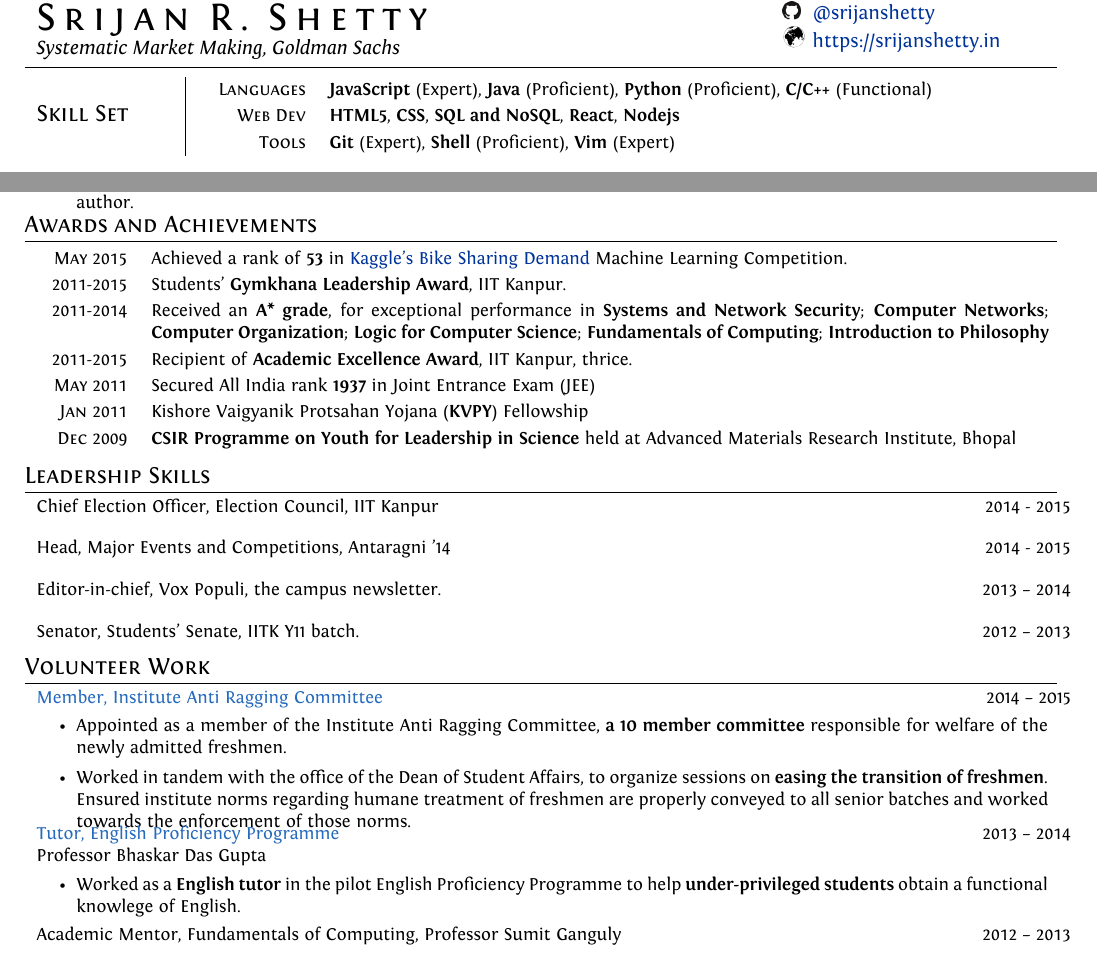
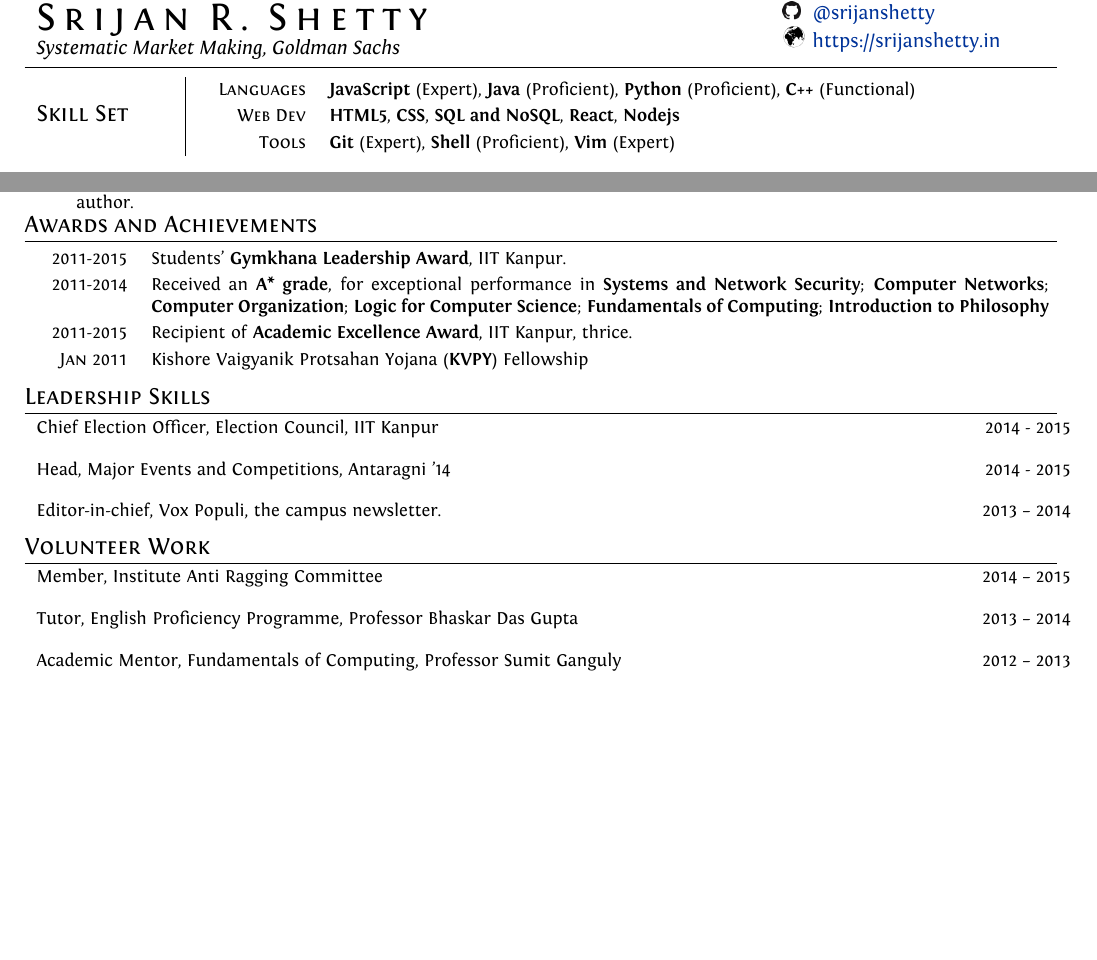
Before and after one commit to srijanshetty/cv, a LaTeX CV (cv.tex): two parts of pages 1 and 2 of 2, joined at a grey line, cut so that both start at the same text, the shorter picture padded with empty space. Compiled offline with XeLaTeX; an older LaTeX class or package is replaced by its successor.

Commit message:
Reduce prolixity

```diff
--- a/cv.tex
+++ b/cv.tex
@@ -163,28 +163,13 @@
         \itemlist {%
                 \textsc{\small Languages} %
                 & \textbf{JavaScript} (Expert), \textbf{Java} (Proficient), \textbf{Python} (Proficient),
-                  \textbf{C/C++} (Functional)\\
+                  \textbf{C++} (Functional)\\
                 \textsc{\small Web Dev} %
                 & \textbf{HTML5}, \textbf{CSS}, \textbf{SQL and NoSQL}, \textbf{React}, \textbf{Nodejs}\\
                 \textsc{\small Tools} %
                 & \textbf{Git} (Expert), \textbf{Shell} (Proficient), \textbf{Vim} (Expert)\\
             }
     }
-
-%----------------------------------------------------------------------------------------
-%   RELEVANT COURSES
-%----------------------------------------------------------------------------------------
-% \highlight
-%     {Courses}
-%     {\small
-%         \begin{tabular}{p{16.5cm}}
-%                 Operating Systems, Computer and Internet Security, Networks,
-%                 Compilers, Principles of Programming Languages, Computer Organization,
-%                 Computing Lab I \& II, Algorithms I \& II\\
-%
-%         \end{tabular}
-%     }
-%
 
 %----------------------------------------------------------------------------------------
 %	EDUCATION
@@ -467,9 +452,9 @@
 \section{Awards and Achievements}
 
 \itemlist {%
-    \textsc{\small May 2015}    & Achieved a rank of \textbf{53} in
-                                  \href{https://www.kaggle.com/c/bike-sharing-demand/leaderboard}
-                                  {Kaggle's Bike Sharing Demand} Machine Learning Competition. \\
+    % \textsc{\small May 2015}    & Achieved a rank of \textbf{53} in
+    %                               \href{https://www.kaggle.com/c/bike-sharing-demand/leaderboard}
+    %                               {Kaggle's Bike Sharing Demand} Machine Learning Competition. \\
     \textsc{\small 2011-2015}   & Students' \textbf{Gymkhana Leadership Award}, IIT Kanpur. \\
     \textsc{\small 2011-2014}   & Received an \textbf{A* grade}, for exceptional performance in
                                     \textbf{Systems and Network Security};
@@ -479,10 +464,10 @@
                                     \textbf{Fundamentals of Computing};
                                     \textbf{Introduction to Philosophy} \\
     \textsc{\small 2011-2015}   & Recipient of \textbf{Academic Excellence Award}, IIT Kanpur, thrice. \\
-    \textsc{\small May 2011}    & Secured All India rank \textbf{1937} in Joint Entrance Exam (JEE) \\
+    % \textsc{\small May 2011}    & Secured All India rank \textbf{1937} in Joint Entrance Exam (JEE) \\
     \textsc{\small Jan 2011}    & Kishore Vaigyanik Protsahan Yojana (\textbf{KVPY}) Fellowship \\
-    \textsc{\small Dec 2009}    & \textbf{CSIR Programme on Youth for Leadership in Science} held at
-                                  Advanced Materials Research Institute, Bhopal\\
+    % \textsc{\small Dec 2009}    & \textbf{CSIR Programme on Youth for Leadership in Science} held at
+    %                               Advanced Materials Research Institute, Bhopal\\
 
     % \textsc{\small 2014-2015}   & \textbf{Academic Excellence Award}, IIT Kanpur. \\
     % \textsc{\small 2014-2015}   & \textbf{Academic Excellence Award}, IIT Kanpur. \\
@@ -529,9 +514,9 @@
     {2013 -- 2014}
     {Editor-in-chief, Vox Populi, the campus newsletter.}
 
-\skill
-    {2012 -- 2013}
-    {Senator, Students' Senate, IITK Y11 batch.}
+% \skill
+%     {2012 -- 2013}
+%     {Senator, Students' Senate, IITK Y11 batch.}
 
 % \gitproject
 %     {2014 - 2015}
@@ -567,30 +552,39 @@
 
 \section{Volunteer Work}
 
-\gitproject
+\skill
     {2014 -- 2015}
     {Member, Institute Anti Ragging Committee}
-    {%
-        \begin{itemize}[leftmargin=\bulletspace{}]
-            \item Appointed as a member of the Institute Anti Ragging Committee, \textbf{a 10 member committee} responsible
-                for welfare of the newly admitted freshmen.
-            \item Worked in tandem with the office of the Dean of Student Affairs, to organize sessions
-                on \textbf{easing the transition of freshmen}.  Ensured institute norms regarding humane treatment
-                of freshmen are properly conveyed to all senior batches and worked towards the enforcement of those norms.
-        \end{itemize}
-    }
 
-\cproject
+% \gitproject
+%     {2014 -- 2015}
+%     {Member, Institute Anti Ragging Committee}
+%     {%
+%         \begin{itemize}[leftmargin=\bulletspace{}]
+%             \item Appointed as a member of the Institute Anti Ragging Committee, \textbf{a 10 member committee} responsible
+%                 for welfare of the newly admitted freshmen.
+%             \item Worked in tandem with the office of the Dean of Student Affairs, to organize sessions
+%                 on \textbf{easing the transition of freshmen}.  Ensured institute norms regarding humane treatment
+%                 of freshmen are properly conveyed to all senior batches and worked towards the enforcement of those norms.
+%         \end{itemize}
+%     }
+%
+
+\skill
     {2013 -- 2014}
-    {Tutor, English Proficiency Programme}
-    {Professor Bhaskar Das Gupta}
-    {}
-    {%
-        \begin{itemize}[leftmargin=\bulletspace{}]
-            \item Worked as a \textbf{English tutor} in the pilot English Proficiency Programme to help
-                \textbf{under-privileged students} obtain a functional knowlege of English.
-        \end{itemize}
-    }
+    {Tutor, English Proficiency Programme, Professor Bhaskar Das Gupta}
+
+% \cproject
+%     {2013 -- 2014}
+%     {Tutor, English Proficiency Programme}
+%     {Professor Bhaskar Das Gupta}
+%     {}
+%     {%
+%         \begin{itemize}[leftmargin=\bulletspace{}]
+%             \item Worked as a \textbf{English tutor} in the pilot English Proficiency Programme to help
+%                 \textbf{under-privileged students} obtain a functional knowlege of English.
+%         \end{itemize}
+%     }
 
 \skill
     {2012 -- 2013}
```
